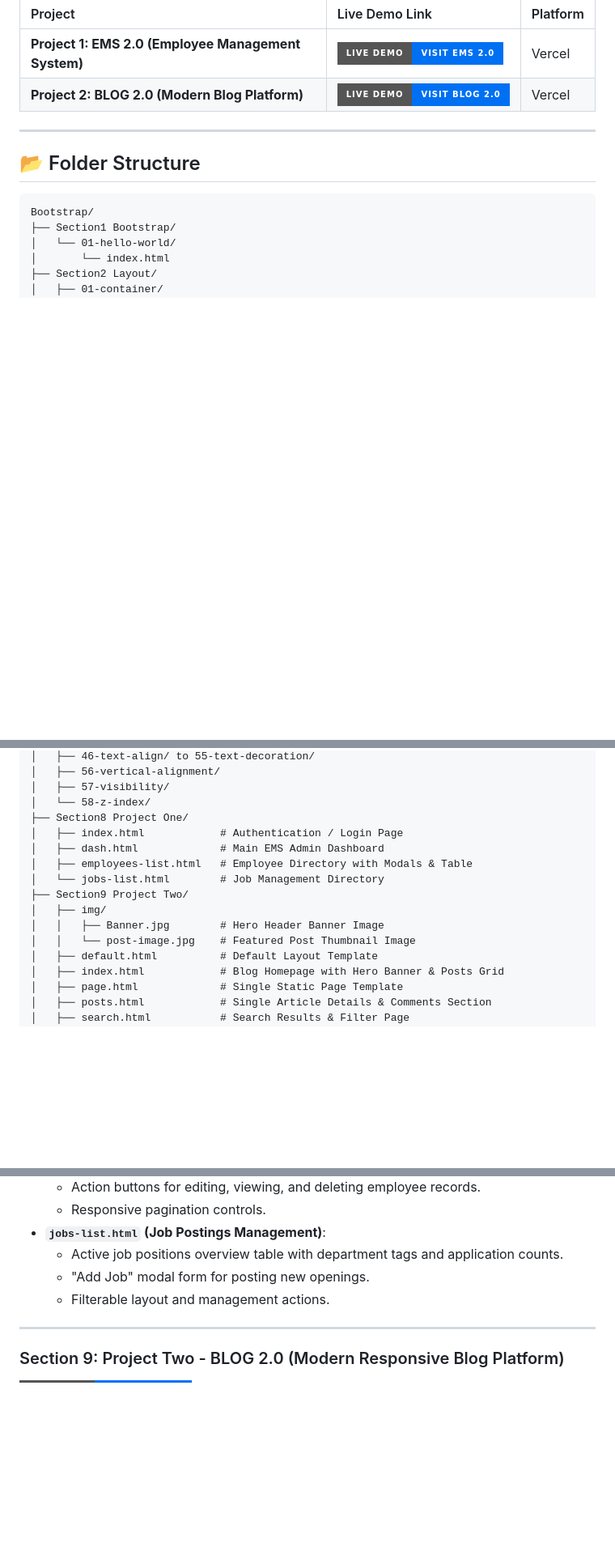
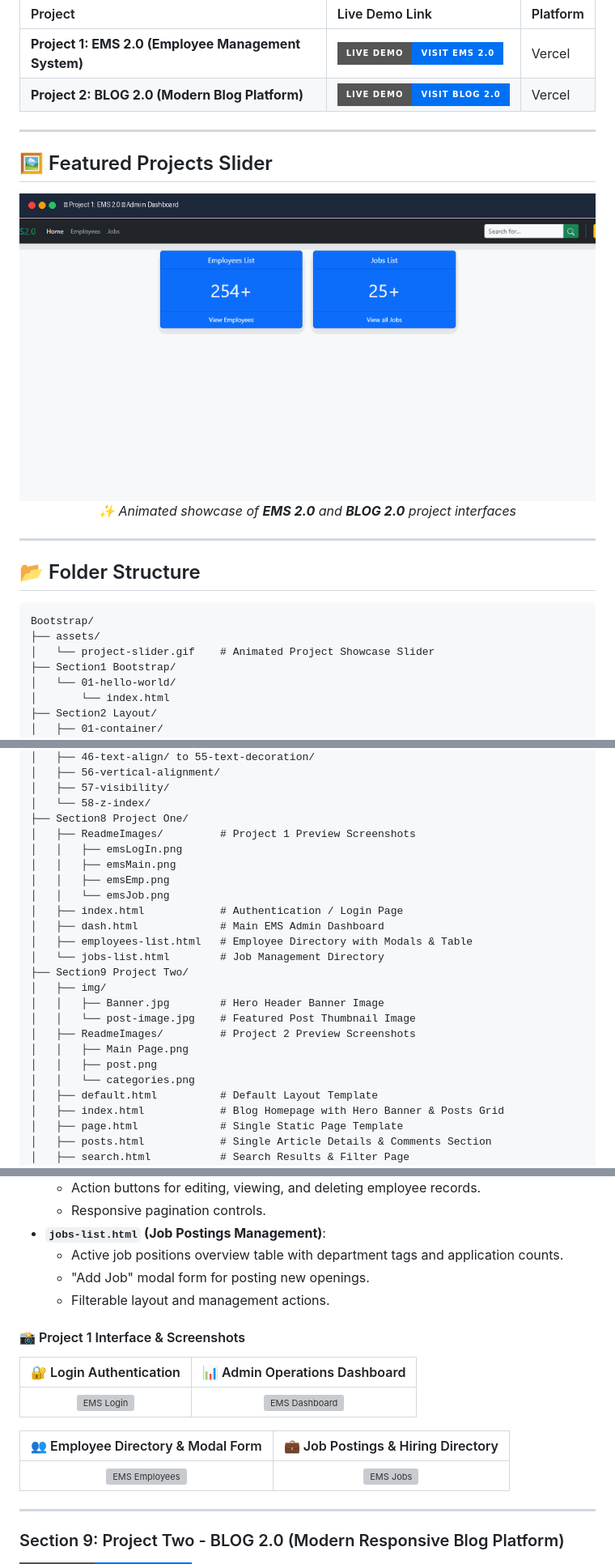
Before and after one commit to sajidsam/Ultimate-Bootstrap, a Markdown page: README.md, 3 parts joined by grey strips. Shown at 81% size. GitHub-like rendering; pictures changed too: assets/project-slider.gif (added); badges without logos; blank space fills up the shorter version; grey boxes are pictures that could not be loaded.

Commit message:
update readme with releavent image

````diff
--- a/README.md
+++ b/README.md
@@ -31,10 +31,23 @@ This repository contains a comprehensive, hands-on learning roadmap and practica
 
 ---
 
+## 🖼️ Featured Projects Slider
+
+<div align="center">
+  <a href="https://ems-web-kappa.vercel.app/" target="_blank">
+    <img src="assets/project-slider.gif" alt="Bootstrap Projects Preview Slider" width="100%" style="border-radius: 8px; box-shadow: 0 4px 16px rgba(0,0,0,0.18);" />
+  </a>
+  <p><em>✨ Animated showcase of <strong>EMS 2.0</strong> and <strong>BLOG 2.0</strong> project interfaces</em></p>
+</div>
+
+---
+
 ## 📂 Folder Structure
 
 ```text
 Bootstrap/
+├── assets/
+│   └── project-slider.gif    # Animated Project Showcase Slider
 ├── Section1 Bootstrap/
 │   └── 01-hello-world/
 │       └── index.html
@@ -106,6 +119,11 @@ Bootstrap/
 │   ├── 57-visibility/
 │   └── 58-z-index/
 ├── Section8 Project One/
+│   ├── ReadmeImages/         # Project 1 Preview Screenshots
+│   │   ├── emsLogIn.png
+│   │   ├── emsMain.png
+│   │   ├── emsEmp.png
+│   │   └── emsJob.png
 │   ├── index.html            # Authentication / Login Page
 │   ├── dash.html             # Main EMS Admin Dashboard
 │   ├── employees-list.html   # Employee Directory with Modals & Table
@@ -114,6 +132,10 @@ Bootstrap/
 │   ├── img/
 │   │   ├── Banner.jpg        # Hero Header Banner Image
 │   │   └── post-image.jpg    # Featured Post Thumbnail Image
+│   ├── ReadmeImages/         # Project 2 Preview Screenshots
+│   │   ├── Main Page.png
+│   │   ├── post.png
+│   │   └── categories.png
 │   ├── default.html          # Default Layout Template
 │   ├── index.html            # Blog Homepage with Hero Banner & Posts Grid
 │   ├── page.html             # Single Static Page Template
@@ -229,6 +251,16 @@ A complete, responsive multi-page administrative web application built using Boo
   - "Add Job" modal form for posting new openings.
   - Filterable layout and management actions.
 
+#### 📸 Project 1 Interface & Screenshots
+
+| 🔐 Login Authentication | 📊 Admin Operations Dashboard |
+| :---: | :---: |
+| [![EMS Login](Section8%20Project%20One/ReadmeImages/emsLogIn.png)](https://ems-web-kappa.vercel.app/) | [![EMS Dashboard](Section8%20Project%20One/ReadmeImages/emsMain.png)](https://ems-web-kappa.vercel.app/) |
+
+| 👥 Employee Directory & Modal Form | 💼 Job Postings & Hiring Directory |
+| :---: | :---: |
+| [![EMS Employees](Section8%20Project%20One/ReadmeImages/emsEmp.png)](https://ems-web-kappa.vercel.app/) | [![EMS Jobs](Section8%20Project%20One/ReadmeImages/emsJob.png)](https://ems-web-kappa.vercel.app/) |
+
 ---
 
 ### Section 9: Project Two - BLOG 2.0 (Modern Responsive Blog Platform)
````
Also changed, not shown: other parts of README.md (+6 -0 lines).
